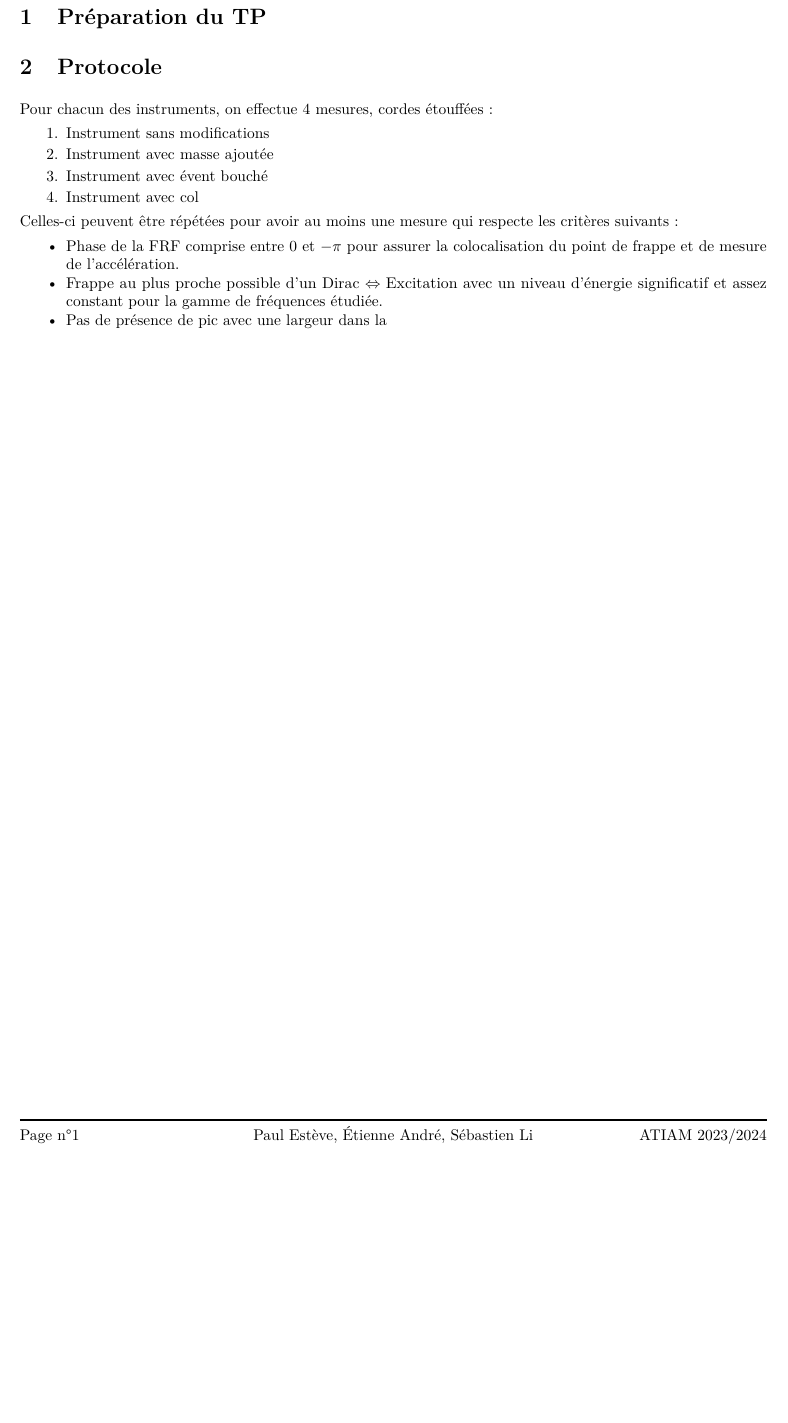
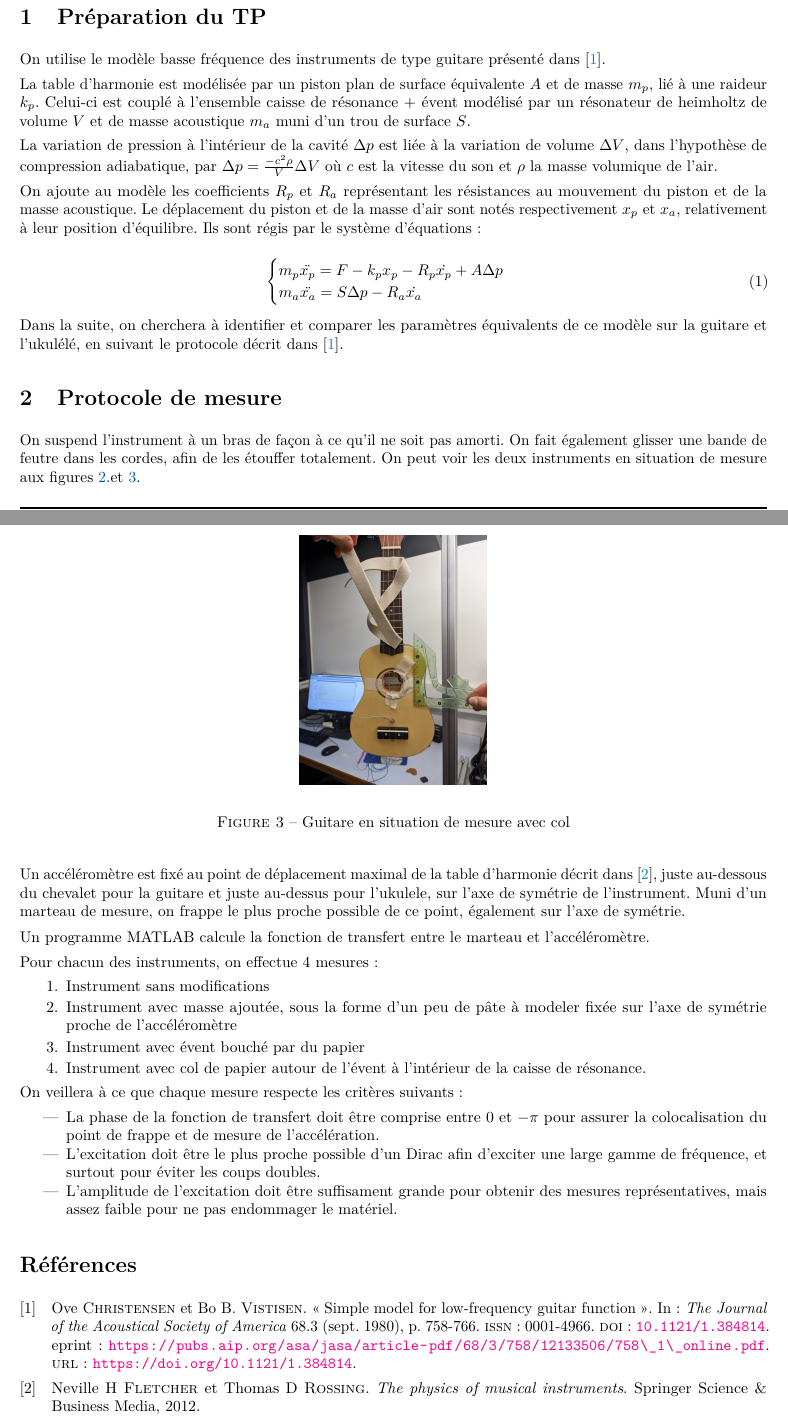
Before and after one commit to estevep/TP-Acoustique-ATIAM, a LaTeX document (cordes.tex): part of page 2 of 2 before the commit and two parts of pages 2 and 3 of 3 after it, the two joined at a grey line, cut so that both start at the same text, the shorter picture padded with empty space. Compiled offline with pdfLaTeX.

```diff
--- a/cordes.tex
+++ b/cordes.tex
@@ -27,6 +27,5 @@
 
 \section{Préparation du TP}
 
-\section{Protocole}
+On utilise le modèle basse fréquence des instruments de type guitare présenté dans \cite{10.1121/1.384814}.
 
-Pour chacun des instruments, on effectue 4 mesures, cordes étouffées :
@@ -32,0 +37,20 @@
+  \label{fig:schema-bf}
+\end{figure}
+
+La table d'harmonie est modélisée par un piston plan de surface équivalente $A$ et de masse $m_p$, lié à une raideur $k_p$. Celui-ci est couplé à l'ensemble {caisse de résonance + évent} modélisé par un résonateur de heimholtz de volume $V$ et de masse acoustique $m_a$ muni d'un trou de surface $S$.
+
+La variation de pression à l'intérieur de la cavité $\Delta p$ est liée à la variation de volume $\Delta V$, dans l'hypothèse de compression adiabatique, par $\Delta p = \frac{-c^2 \rho}{V} \Delta V$ où $c$ est la vitesse du son et $\rho$ la masse volumique de l'air.
+
+On ajoute au modèle les coefficients $R_p$ et $R_a$ représentant les résistances au mouvement du piston et de la masse acoustique.
+Le déplacement du piston et de la masse d'air sont notés respectivement $x_p$ et $x_a$, relativement à leur position d'équilibre. Ils sont régis par le système d'équations:
+
+\begin{equation}
+  \begin{cases}
+    m_p \ddot{x_p} = F - k_p x_p - R_p \dot{x_p} + A \Delta p  \\
+    m_a \ddot{x_a} = S \Delta p - R_a \dot{x_a}
+  \end{cases}
+\end{equation}
+
+Dans la suite, on cherchera à identifier et comparer les paramètres équivalents de ce modèle sur la guitare et l'ukulélé, en suivant le protocole décrit dans \cite{10.1121/1.384814}.
+
+\section{Protocole de mesure}
@@ -33,16 +63,32 @@
+  \label{fig:photo-guitare}
+\end{figure}
+\begin{figure}
+  \begin{center}
+    \includegraphics[width=\textwidth/4]{cordes/ukulele.jpg}
+  \end{center}
+  \caption{Guitare en situation de mesure avec col}
+  \label{fig:photo-ukulele}
+\end{figure}
+
+On suspend l'instrument à un bras de façon à ce qu'il ne soit pas amorti. On fait également glisser une bande de feutre dans les cordes, afin de les étouffer totalement. On peut voir les deux instruments en situation de mesure aux figures \ref{fig:photo-guitare}.et \ref{fig:photo-ukulele}.
+
+Un accéléromètre est fixé au point de déplacement maximal de la table d'harmonie décrit dans \cite{fletcher2012physics}, juste au-dessous du chevalet pour la guitare et juste au-dessus pour l'ukulele, sur l'axe de symétrie de l'instrument. Muni d'un marteau de mesure, on frappe le plus proche possible de ce point, également sur l'axe de symétrie.
+
+Un programme MATLAB calcule la fonction de transfert entre le marteau et l'accéléromètre.
+
+Pour chacun des instruments, on effectue 4 mesures :
 \begin{enumerate}
     \item Instrument sans modifications
-    \item Instrument avec masse ajoutée
-    \item Instrument avec évent bouché
-    \item Instrument avec col
+    \item Instrument avec masse ajoutée, sous la forme d'un peu de pâte à modeler fixée sur l'axe de symétrie proche de l'accéléromètre
+    \item Instrument avec évent bouché par du papier
+    \item Instrument avec col de papier autour de l'évent à l'intérieur de la caisse de résonance.
 \end{enumerate}
 
-Celles-ci peuvent être répétées pour avoir au moins une mesure qui respecte les critères suivants :
+On veillera à ce que chaque mesure respecte les critères suivants:
 
 \begin{itemize}
-    \item[•] Phase de la FRF comprise entre $0$ et $-\pi$ pour assurer la colocalisation du point de frappe et de mesure de l'accélération.
-    \item[•] Frappe au plus proche possible d'un Dirac $\Leftrightarrow$ Excitation avec un niveau d'énergie significatif et assez constant pour la gamme de fréquences étudiée.
-    \item[•] Pas de présence de pic avec une largeur dans la
+    \item La phase de la fonction de transfert doit être comprise entre $0$ et $-\pi$ pour assurer la colocalisation du point de frappe et de mesure de l'accélération.
+    \item L'excitation doit être le plus proche possible d'un Dirac afin d'exciter une large gamme de fréquence, et surtout pour éviter les coups doubles.\item L'amplitude de l'excitation doit être suffisament grande pour obtenir des mesures représentatives, mais assez faible pour ne pas endommager le matériel.
 \end{itemize}
 
 \printbibliography
```
Also changed, not shown: biblio.bib (+7 -0 lines), percu.tex (+4 -1 lines), cordes/guitare.jpg (added), cordes/schema-modele.png (added), cordes/ukulele.jpg (added), cordes.tex (11 more changed lines), 1 other file.
